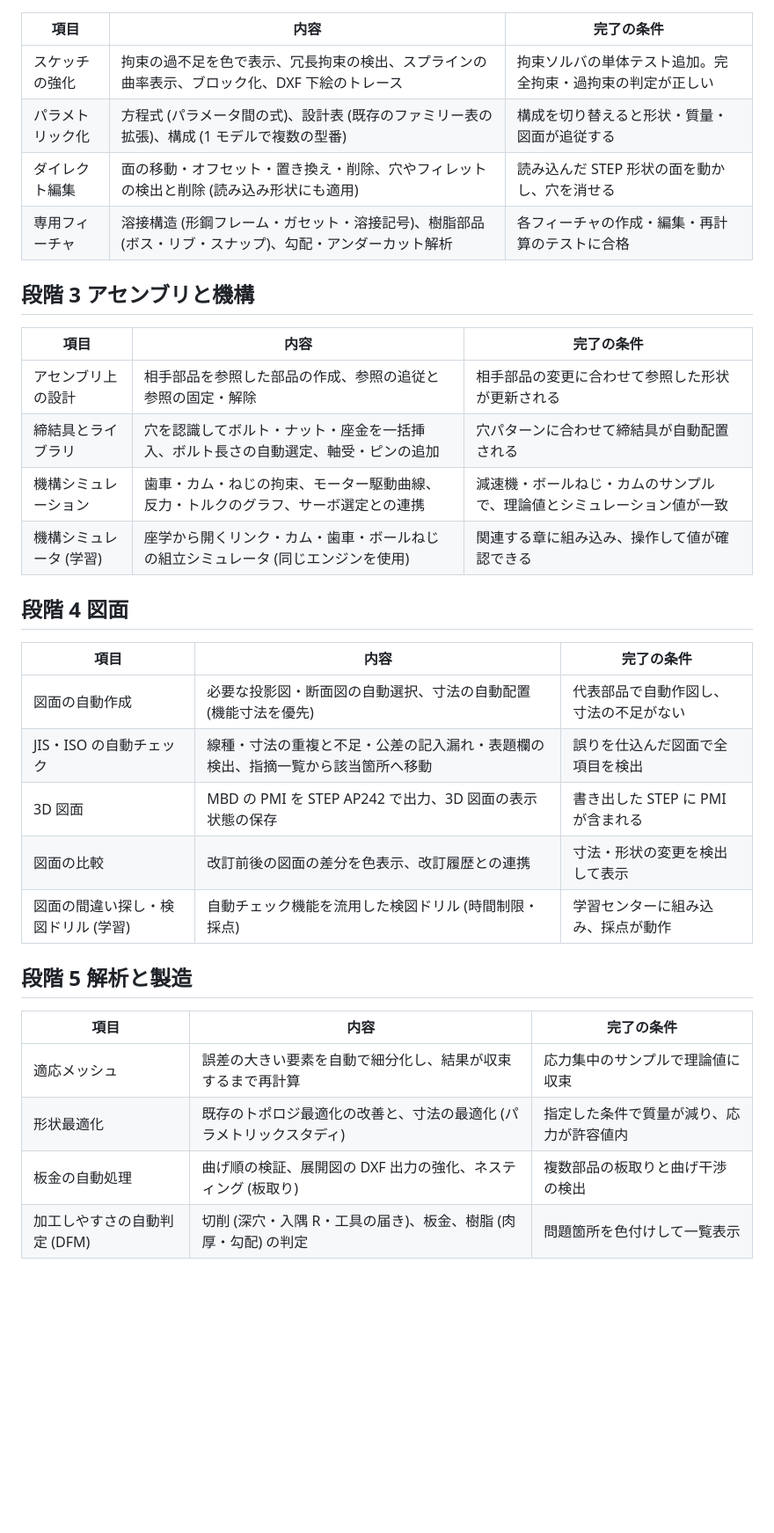
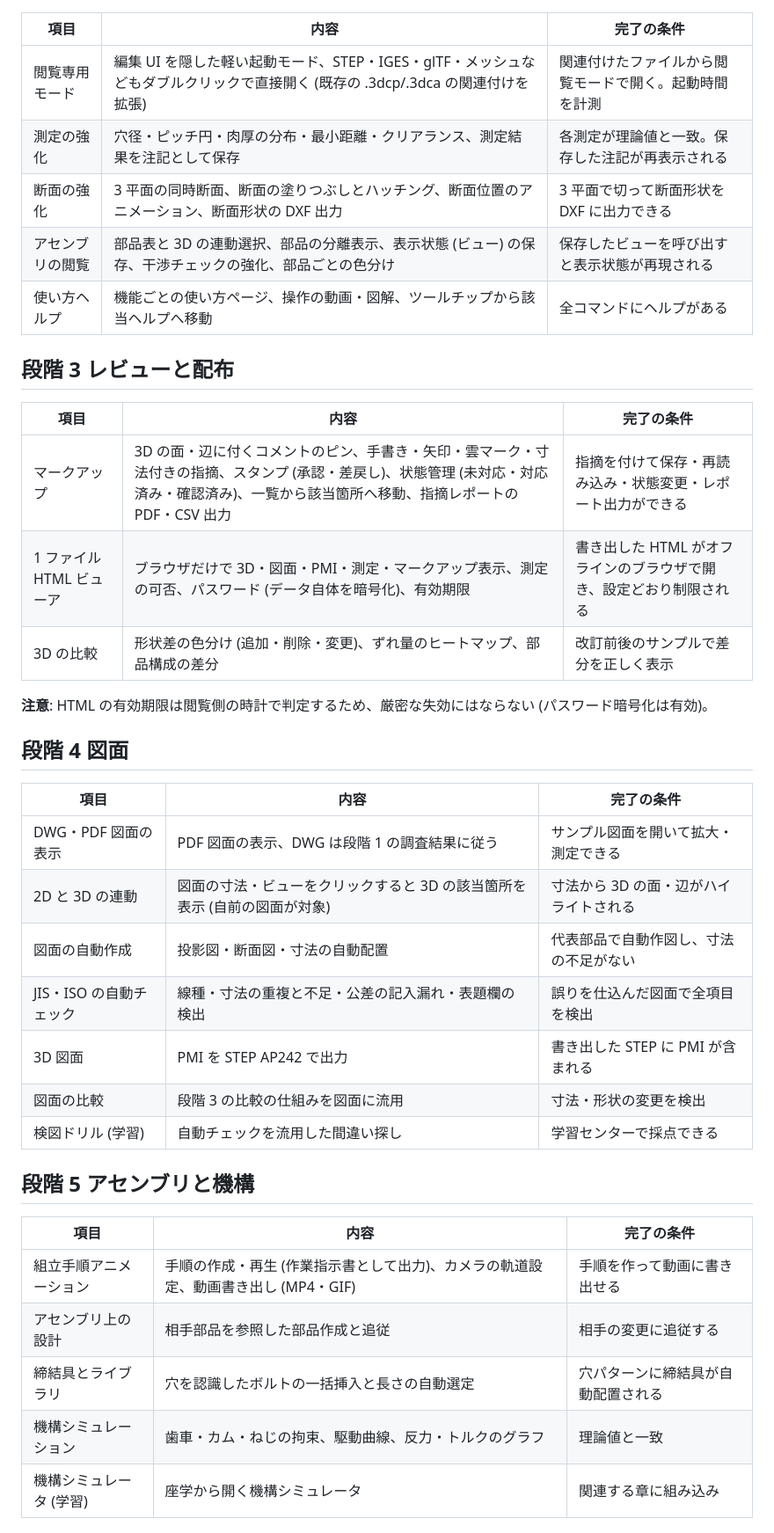
Before and after one commit to MasaHisol/3DCAD, a Markdown page: docs/upgrade-plan.md, the part around one of its changes. Shown at 88% size. GitHub-like rendering; blank space fills up the shorter version.

Commit message:
Revise upgrade plan: merge viewer features with the pending items
Co-Authored-By: Claude Opus 5.5 <noreply@anthropic.com>
Claude-Session: https://claude.ai/code/session_019KJyTnk9DQ5CbGzU9ZpBbe

```diff
--- a/docs/upgrade-plan.md
+++ b/docs/upgrade-plan.md
@@ -31,35 +47,37 @@
 | 項目 | 内容 | 完了の条件 |
 |---|---|---|
-| スケッチの強化 | 拘束の過不足を色で表示、冗長拘束の検出、スプラインの曲率表示、ブロック化、DXF 下絵のトレース | 拘束ソルバの単体テスト追加。完全拘束・過拘束の判定が正しい |
-| パラメトリック化 | 方程式 (パラメータ間の式)、設計表 (既存のファミリー表の拡張)、構成 (1 モデルで複数の型番) | 構成を切り替えると形状・質量・図面が追従する |
-| ダイレクト編集 | 面の移動・オフセット・置き換え・削除、穴やフィレットの検出と削除 (読み込み形状にも適用) | 読み込んだ STEP 形状の面を動かし、穴を消せる |
-| 専用フィーチャ | 溶接構造 (形鋼フレーム・ガセット・溶接記号)、樹脂部品 (ボス・リブ・スナップ)、勾配・アンダーカット解析 | 各フィーチャの作成・編集・再計算のテストに合格 |
+| 閲覧専用モード | 編集 UI を隠した軽い起動モード、STEP・IGES・glTF・メッシュなどもダブルクリックで直接開く (既存の .3dcp/.3dca の関連付けを拡張) | 関連付けたファイルから閲覧モードで開く。起動時間を計測 |
+| 測定の強化 | 穴径・ピッチ円・肉厚の分布・最小距離・クリアランス、測定結果を注記として保存 | 各測定が理論値と一致。保存した注記が再表示される |
+| 断面の強化 | 3 平面の同時断面、断面の塗りつぶしとハッチング、断面位置のアニメーション、断面形状の DXF 出力 | 3 平面で切って断面形状を DXF に出力できる |
+| アセンブリの閲覧 | 部品表と 3D の連動選択、部品の分離表示、表示状態 (ビュー) の保存、干渉チェックの強化、部品ごとの色分け | 保存したビューを呼び出すと表示状態が再現される |
+| 使い方ヘルプ | 機能ごとの使い方ページ、操作の動画・図解、ツールチップから該当ヘルプへ移動 | 全コマンドにヘルプがある |
 
-## 段階 3 アセンブリと機構
-
+## 段階 3 レビューと配布
 | 項目 | 内容 | 完了の条件 |
 |---|---|---|
-| アセンブリ上の設計 | 相手部品を参照した部品の作成、参照の追従と参照の固定・解除 | 相手部品の変更に合わせて参照した形状が更新される |
-| 締結具とライブラリ | 穴を認識してボルト・ナット・座金を一括挿入、ボルト長さの自動選定、軸受・ピンの追加 | 穴パターンに合わせて締結具が自動配置される |
-| 機構シミュレーション | 歯車・カム・ねじの拘束、モーター駆動曲線、反力・トルクのグラフ、サーボ選定との連携 | 減速機・ボールねじ・カムのサンプルで、理論値とシミュレーション値が一致 |
-| 機構シミュレータ (学習) | 座学から開くリンク・カム・歯車・ボールねじの組立シミュレータ (同じエンジンを使用) | 関連する章に組み込み、操作して値が確認できる |
+| マークアップ | 3D の面・辺に付くコメントのピン、手書き・矢印・雲マーク・寸法付きの指摘、スタンプ (承認・差戻し)、状態管理 (未対応・対応済み・確認済み)、一覧から該当箇所へ移動、指摘レポートの PDF・CSV 出力 | 指摘を付けて保存・再読み込み・状態変更・レポート出力ができる |
+| 1 ファイル HTML ビューア | ブラウザだけで 3D・図面・PMI・測定・マークアップ表示、測定の可否、パスワード (データ自体を暗号化)、有効期限 | 書き出した HTML がオフラインのブラウザで開き、設定どおり制限される |
+| 3D の比較 | 形状差の色分け (追加・削除・変更)、ずれ量のヒートマップ、部品構成の差分 | 改訂前後のサンプルで差分を正しく表示 |
+
+**注意**: HTML の有効期限は閲覧側の時計で判定するため、厳密な失効にはならない (パスワード暗号化は有効)。
 
 ## 段階 4 図面
-
 | 項目 | 内容 | 完了の条件 |
 |---|---|---|
-| 図面の自動作成 | 必要な投影図・断面図の自動選択、寸法の自動配置 (機能寸法を優先) | 代表部品で自動作図し、寸法の不足がない |
-| JIS・ISO の自動チェック | 線種・寸法の重複と不足・公差の記入漏れ・表題欄の検出、指摘一覧から該当箇所へ移動 | 誤りを仕込んだ図面で全項目を検出 |
-| 3D 図面 | MBD の PMI を STEP AP242 で出力、3D 図面の表示状態の保存 | 書き出した STEP に PMI が含まれる |
-| 図面の比較 | 改訂前後の図面の差分を色表示、改訂履歴との連携 | 寸法・形状の変更を検出して表示 |
-| 図面の間違い探し・検図ドリル (学習) | 自動チェック機能を流用した検図ドリル (時間制限・採点) | 学習センターに組み込み、採点が動作 |
+| DWG・PDF 図面の表示 | PDF 図面の表示、DWG は段階 1 の調査結果に従う | サンプル図面を開いて拡大・測定できる |
+| 2D と 3D の連動 | 図面の寸法・ビューをクリックすると 3D の該当箇所を表示 (自前の図面が対象) | 寸法から 3D の面・辺がハイライトされる |
+| 図面の自動作成 | 投影図・断面図・寸法の自動配置 | 代表部品で自動作図し、寸法の不足がない |
+| JIS・ISO の自動チェック | 線種・寸法の重複と不足・公差の記入漏れ・表題欄の検出 | 誤りを仕込んだ図面で全項目を検出 |
+| 3D 図面 | PMI を STEP AP242 で出力 | 書き出した STEP に PMI が含まれる |
+| 図面の比較 | 段階 3 の比較の仕組みを図面に流用 | 寸法・形状の変更を検出 |
+| 検図ドリル (学習) | 自動チェックを流用した間違い探し | 学習センターで採点できる |
 
-## 段階 5 解析と製造
-
+## 段階 5 アセンブリと機構
 | 項目 | 内容 | 完了の条件 |
 |---|---|---|
-| 適応メッシュ | 誤差の大きい要素を自動で細分化し、結果が収束するまで再計算 | 応力集中のサンプルで理論値に収束 |
-| 形状最適化 | 既存のトポロジ最適化の改善と、寸法の最適化 (パラメトリックスタディ) | 指定した条件で質量が減り、応力が許容値内 |
-| 板金の自動処理 | 曲げ順の検証、展開図の DXF 出力の強化、ネスティング (板取り) | 複数部品の板取りと曲げ干渉の検出 |
-| 加工しやすさの自動判定 (DFM) | 切削 (深穴・入隅 R・工具の届き)、板金、樹脂 (肉厚・勾配) の判定 | 問題箇所を色付けして一覧表示 |
+| 組立手順アニメーション | 手順の作成・再生 (作業指示書として出力)、カメラの軌道設定、動画書き出し (MP4・GIF) | 手順を作って動画に書き出せる |
+| アセンブリ上の設計 | 相手部品を参照した部品作成と追従 | 相手の変更に追従する |
+| 締結具とライブラリ | 穴を認識したボルトの一括挿入と長さの自動選定 | 穴パターンに締結具が自動配置される |
+| 機構シミュレーション | 歯車・カム・ねじの拘束、駆動曲線、反力・トルクのグラフ | 理論値と一致 |
+| 機構シミュレータ (学習) | 座学から開く機構シミュレータ | 関連する章に組み込み |
 
```
Also changed, not shown: other parts of docs/upgrade-plan.md (+62 -30 lines).
